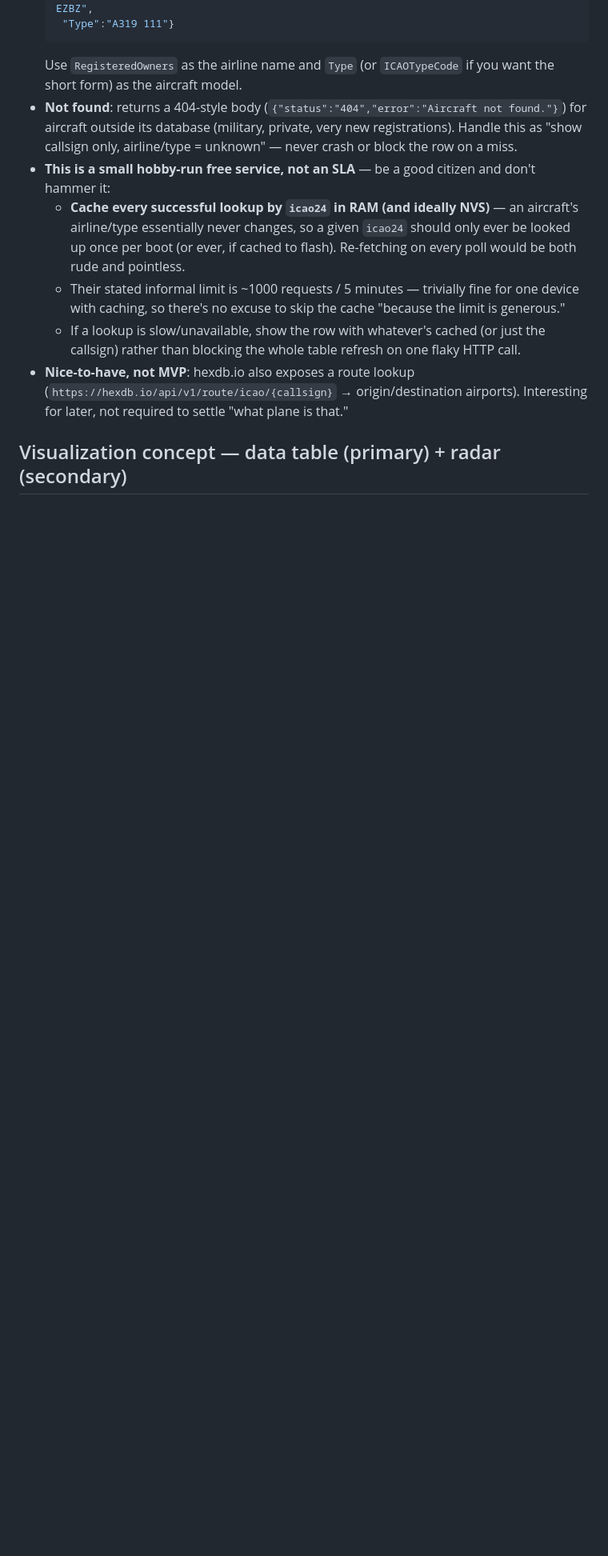
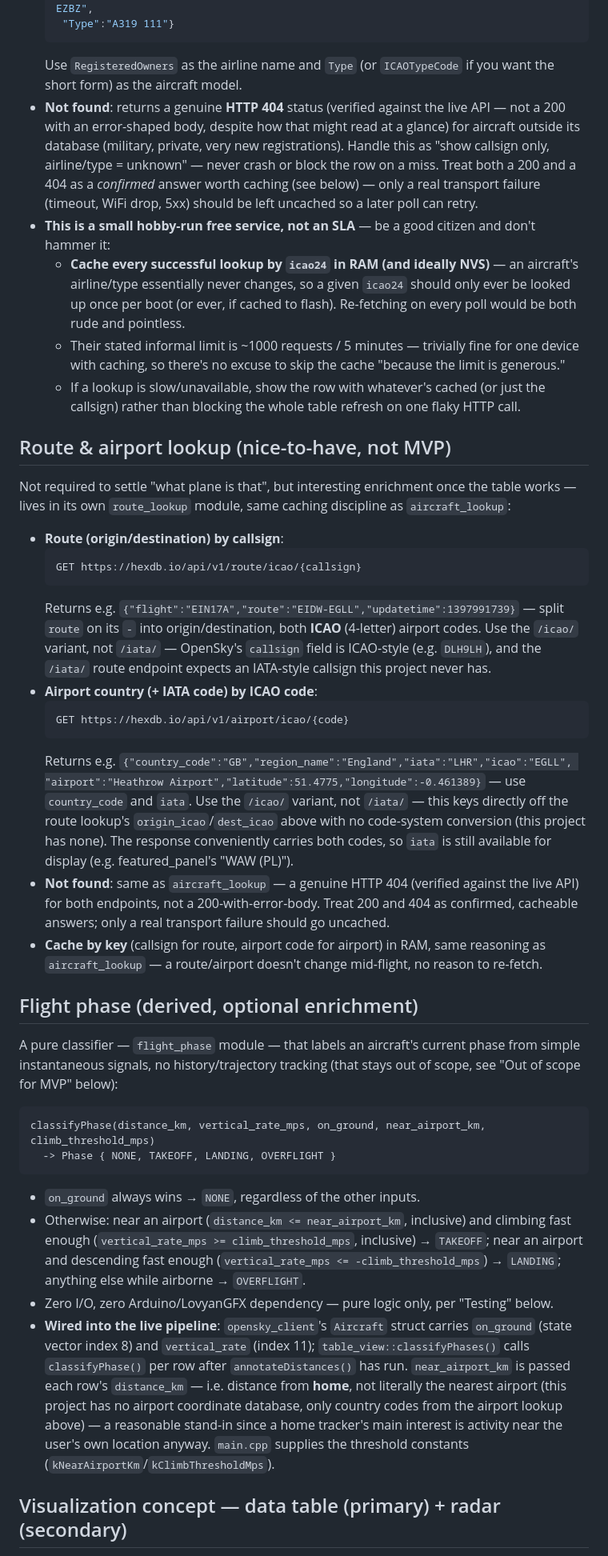
Before and after one commit to alasota/CYD-Flight-Tracker, a Markdown page: CLAUDE.md, the part around one of its changes. Shown at 80% size. GitHub-like rendering; blank space fills up the shorter version.

````diff
--- a/CLAUDE.md
+++ b/CLAUDE.md
@@ -108,9 +108,12 @@ which is an airline name or aircraft type on its own. Enrichment is required.
   ```
   Use `RegisteredOwners` as the airline name and `Type` (or `ICAOTypeCode` if you want the short
   form) as the aircraft model.
-- **Not found**: returns a 404-style body (`{"status":"404","error":"Aircraft not found."}`) for
-  aircraft outside its database (military, private, very new registrations). Handle this as
-  "show callsign only, airline/type = unknown" — never crash or block the row on a miss.
+- **Not found**: returns a genuine **HTTP 404** status (verified against the live API — not a
+  200 with an error-shaped body, despite how that might read at a glance) for aircraft outside
+  its database (military, private, very new registrations). Handle this as "show callsign only,
+  airline/type = unknown" — never crash or block the row on a miss. Treat both a 200 and a 404
+  as a *confirmed* answer worth caching (see below) — only a real transport failure (timeout,
+  WiFi drop, 5xx) should be left uncached so a later poll can retry.
 - **This is a small hobby-run free service, not an SLA** — be a good citizen and don't hammer it:
   - **Cache every successful lookup by `icao24` in RAM (and ideally NVS)** — an aircraft's
     airline/type essentially never changes, so a given `icao24` should only ever be looked up
@@ -120,9 +123,60 @@ which is an airline name or aircraft type on its own. Enrichment is required.
     with caching, so there's no excuse to skip the cache "because the limit is generous."
   - If a lookup is slow/unavailable, show the row with whatever's cached (or just the callsign)
     rather than blocking the whole table refresh on one flaky HTTP call.
-- **Nice-to-have, not MVP**: hexdb.io also exposes a route lookup
-  (`https://hexdb.io/api/v1/route/icao/{callsign}` → origin/destination airports). Interesting
-  for later, not required to settle "what plane is that."
+## Route & airport lookup (nice-to-have, not MVP)
+
+Not required to settle "what plane is that", but interesting enrichment once the table works —
+lives in its own `route_lookup` module, same caching discipline as `aircraft_lookup`:
+
+- **Route (origin/destination) by callsign**:
+  ```
+  GET https://hexdb.io/api/v1/route/icao/{callsign}
+  ```
+  Returns e.g. `{"flight":"EIN17A","route":"EIDW-EGLL","updatetime":1397991739}` — split
+  `route` on its `-` into origin/destination, both **ICAO** (4-letter) airport codes. Use the
+  `/icao/` variant, not `/iata/` — OpenSky's `callsign` field is ICAO-style (e.g. `DLH9LH`), and
+  the `/iata/` route endpoint expects an IATA-style callsign this project never has.
+- **Airport country (+ IATA code) by ICAO code**:
+  ```
+  GET https://hexdb.io/api/v1/airport/icao/{code}
+  ```
+  Returns e.g. `{"country_code":"GB","region_name":"England","iata":"LHR","icao":"EGLL",
+  "airport":"Heathrow Airport","latitude":51.4775,"longitude":-0.461389}` — use
+  `country_code` and `iata`. Use the `/icao/` variant, not `/iata/` — this keys directly off
+  the route lookup's `origin_icao`/`dest_icao` above with no code-system conversion (this
+  project has none). The response conveniently carries both codes, so `iata` is still available
+  for display (e.g. featured_panel's "WAW (PL)").
+- **Not found**: same as `aircraft_lookup` — a genuine HTTP 404 (verified against the live API)
+  for both endpoints, not a 200-with-error-body. Treat 200 and 404 as confirmed, cacheable
+  answers; only a real transport failure should go uncached.
+- **Cache by key** (callsign for route, airport code for airport) in RAM, same reasoning as
+  `aircraft_lookup` — a route/airport doesn't change mid-flight, no reason to re-fetch.
+
+## Flight phase (derived, optional enrichment)
+
+A pure classifier — `flight_phase` module — that labels an aircraft's current phase from
+simple instantaneous signals, no history/trajectory tracking (that stays out of scope, see "Out
+of scope for MVP" below):
+
+```
+classifyPhase(distance_km, vertical_rate_mps, on_ground, near_airport_km, climb_threshold_mps)
+  -> Phase { NONE, TAKEOFF, LANDING, OVERFLIGHT }
+```
+
+- `on_ground` always wins → `NONE`, regardless of the other inputs.
+- Otherwise: near an airport (`distance_km <= near_airport_km`, inclusive) and climbing fast
+  enough (`vertical_rate_mps >= climb_threshold_mps`, inclusive) → `TAKEOFF`; near an airport
+  and descending fast enough (`vertical_rate_mps <= -climb_threshold_mps`) → `LANDING`;
+  anything else while airborne → `OVERFLIGHT`.
+- Zero I/O, zero Arduino/LovyanGFX dependency — pure logic only, per "Testing" below.
+- **Wired into the live pipeline**: `opensky_client`'s `Aircraft` struct carries `on_ground`
+  (state vector index 8) and `vertical_rate` (index 11); `table_view::classifyPhases()` calls
+  `classifyPhase()` per row after `annotateDistances()` has run. `near_airport_km` is passed
+  each row's `distance_km` — i.e. distance from **home**, not literally the nearest airport
+  (this project has no airport coordinate database, only country codes from the airport lookup
+  above) — a reasonable stand-in since a home tracker's main interest is activity near the
+  user's own location anyway. `main.cpp` supplies the threshold constants
+  (`kNearAirportKm`/`kClimbThresholdMps`).
 
 ## Visualization concept — data table (primary) + radar (secondary)
 
````
Also changed, not shown: other parts of CLAUDE.md (+46 -17 lines).
